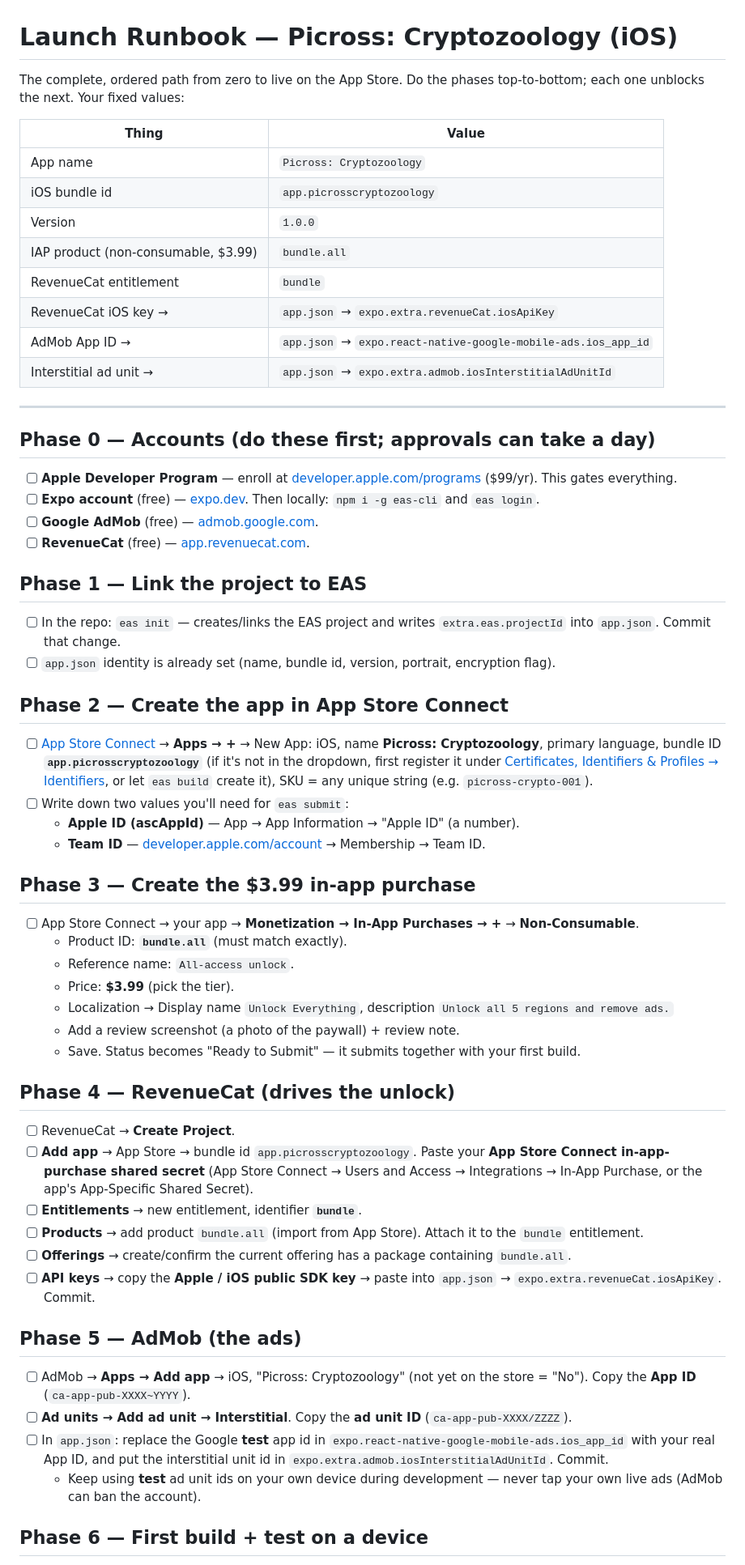
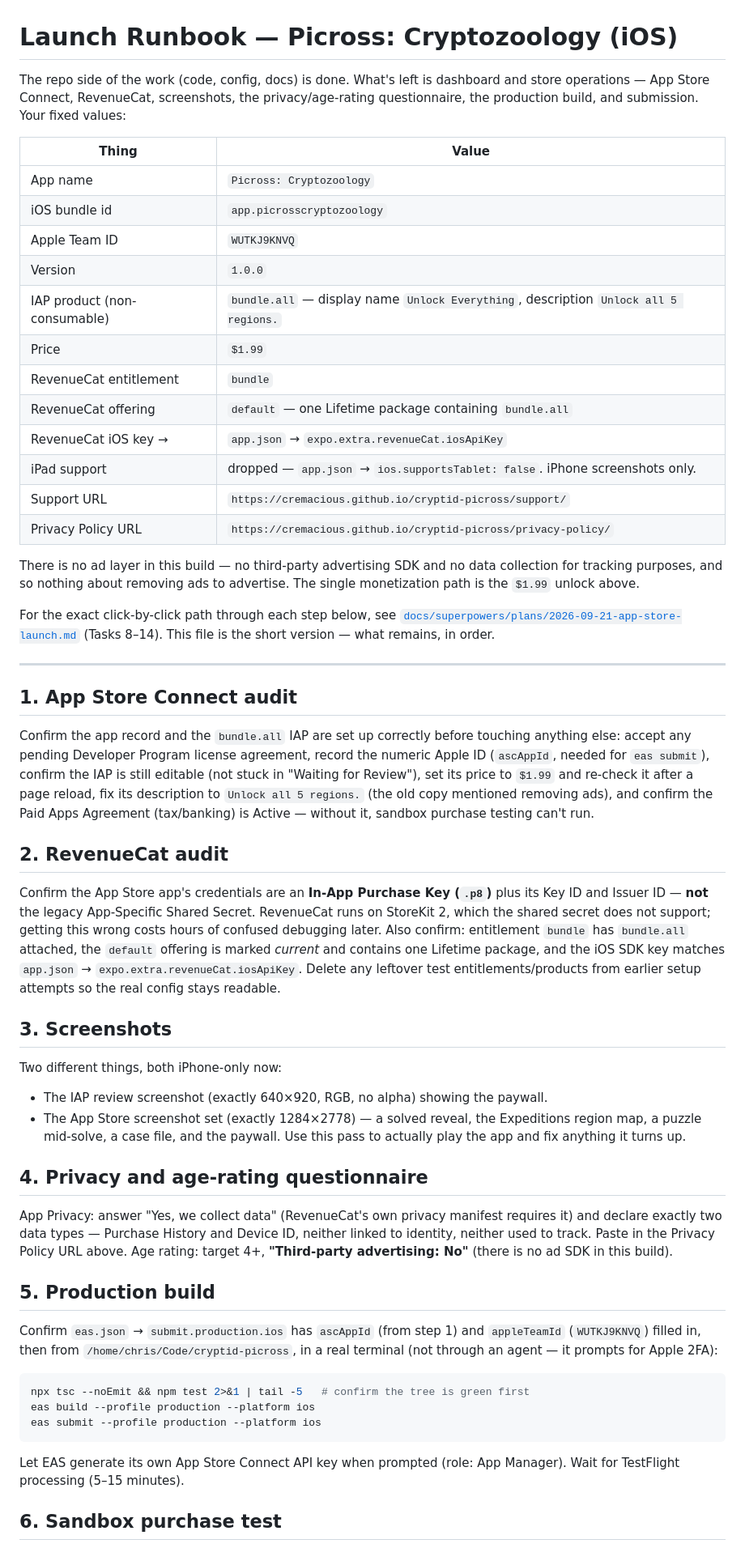
Before and after one commit to Cremacious/cryptid-picross, a Markdown page: docs/LAUNCH.md, the part around one of its changes. Shown at 81% size. Rendered like a GitHub page.

````diff
--- a/docs/LAUNCH.md
+++ b/docs/LAUNCH.md
@@ -1,65 +1,82 @@
 # Launch Runbook — Picross: Cryptozoology (iOS)
 
-The complete, ordered path from zero to live on the App Store. Do the phases top-to-bottom;
-each one unblocks the next. Your fixed values:
+The repo side of the work (code, config, docs) is done. What's left is dashboard and store
+operations — App Store Connect, RevenueCat, screenshots, the privacy/age-rating questionnaire,
+the production build, and submission. Your fixed values:
 
 | Thing | Value |
 |---|---|
 | App name | `Picross: Cryptozoology` |
 | iOS bundle id | `app.picrosscryptozoology` |
+| Apple Team ID | `WUTKJ9KNVQ` |
 | Version | `1.0.0` |
-| IAP product (non-consumable, $3.99) | `bundle.all` |
+| IAP product (non-consumable) | `bundle.all` — display name `Unlock Everything`, description `Unlock all 5 regions.` |
+| Price | `$1.99` |
 | RevenueCat entitlement | `bundle` |
+| RevenueCat offering | `default` — one Lifetime package containing `bundle.all` |
 | RevenueCat iOS key → | `app.json` → `expo.extra.revenueCat.iosApiKey` |
-| AdMob App ID → | `app.json` → `expo.react-native-google-mobile-ads.ios_app_id` |
-| Interstitial ad unit → | `app.json` → `expo.extra.admob.iosInterstitialAdUnitId` |
+| iPad support | dropped — `app.json` → `ios.supportsTablet: false`. iPhone screenshots only. |
+| Support URL | `https://cremacious.github.io/cryptid-picross/support/` |
+| Privacy Policy URL | `https://cremacious.github.io/cryptid-picross/privacy-policy/` |
+
+There is no ad layer in this build — no third-party advertising SDK and no data collection for
+tracking purposes, and so nothing about removing ads to advertise. The single monetization path
+is the `$1.99` unlock above.
+
+For the exact click-by-click path through each step below, see
+[`docs/superpowers/plans/2026-09-21-app-store-launch.md`](superpowers/plans/2026-09-21-app-store-launch.md)
+(Tasks 8–14). This file is the short version — what remains, in order.
 
 ---
 
-## Phase 0 — Accounts (do these first; approvals can take a day)
+## 1. App Store Connect audit
 
-- [ ] **Apple Developer Program** — enroll at [developer.apple.com/programs](https://developer.apple.com/programs/) ($99/yr). This gates everything.
-- [ ] **Expo account** (free) — [expo.dev](https://expo.dev). Then locally: `npm i -g eas-cli` and `eas login`.
-- [ ] **Google AdMob** (free) — [admob.google.com](https://admob.google.com).
-- [ ] **RevenueCat** (free) — [app.revenuecat.com](https://app.revenuecat.com).
+Confirm the app record and the `bundle.all` IAP are set up correctly before touching anything
+else: accept any pending Developer Program license agreement, record the numeric Apple ID
+(`ascAppId`, needed for `eas submit`), confirm the IAP is still editable (not stuck in
+"Waiting for Review"), set its price to `$1.99` and re-check it after a page reload, fix its
+description to `Unlock all 5 regions.` (the old copy mentioned removing ads), and confirm the
+Paid Apps Agreement (tax/banking) is Active — without it, sandbox purchase testing can't run.
 
-## Phase 1 — Link the project to EAS
+## 2. RevenueCat audit
 
-- [ ] In the repo: `eas init` — creates/links the EAS project and writes `extra.eas.projectId` into `app.json`. Commit that change.
-- [ ] `app.json` identity is already set (name, bundle id, version, portrait, encryption flag).
+Confirm the App Store app's credentials are an **In-App Purchase Key (`.p8`)** plus its Key ID
+and Issuer ID — **not** the legacy App-Specific Shared Secret. RevenueCat runs on StoreKit 2,
+which the shared secret does not support; getting this wrong costs hours of confused debugging
+later. Also confirm: entitlement `bundle` has `bundle.all` attached, the `default` offering is
+marked *current* and contains one Lifetime package, and the iOS SDK key matches
+`app.json` → `expo.extra.revenueCat.iosApiKey`. Delete any leftover test entitlements/products
+from earlier setup attempts so the real config stays readable.
 
-## Phase 2 — Create the app in App Store Connect
+## 3. Screenshots
 
-- [ ] [App Store Connect](https://appstoreconnect.apple.com) → **Apps → +** → New App: iOS, name **Picross: Cryptozoology**, primary language, bundle ID **`app.picrosscryptozoology`** (if it's not in the dropdown, first register it under [Certificates, Identifiers & Profiles → Identifiers](https://developer.apple.com/account/resources/identifiers/list), or let `eas build` create it), SKU = any unique string (e.g. `picross-crypto-001`).
-- [ ] Write down two values you'll need for `eas submit`:
-  - **Apple ID (ascAppId)** — App → App Information → "Apple ID" (a number).
-  - **Team ID** — [developer.apple.com/account](https://developer.apple.com/account) → Membership → Team ID.
+Two different things, both iPhone-only now:
+- The IAP review screenshot (exactly 640×920, RGB, no alpha) showing the paywall.
+- The App Store screenshot set (exactly 1284×2778) — a solved reveal, the Expeditions region
+  map, a puzzle mid-solve, a case file, and the paywall. Use this pass to actually play the
+  app and fix anything it turns up.
 
-## Phase 3 — Create the $3.99 in-app purchase
+## 4. Privacy and age-rating questionnaire
 
-- [ ] App Store Connect → your app → **Monetization → In-App Purchases → +** → **Non-Consumable**.
-  - Product ID: **`bundle.all`** (must match exactly).
-  - Reference name: `All-access unlock`.
-  - Price: **$3.99** (pick the tier).
-  - Localization → Display name `Unlock Everything`, description `Unlock all 5 regions and remove ads.`
-  - Add a review screenshot (a photo of the paywall) + review note.
-  - Save. Status becomes "Ready to Submit" — it submits together with your first build.
+App Privacy: answer "Yes, we collect data" (RevenueCat's own privacy manifest requires it) and
+declare exactly two data types — Purchase History and Device ID, neither linked to identity,
+neither used to track. Paste in the Privacy Policy URL above. Age rating: target 4+,
+**"Third-party advertising: No"** (there is no ad SDK in this build).
 
-## Phase 4 — RevenueCat (drives the unlock)
+## 5. Production build
 
-- [ ] RevenueCat → **Create Project**.
-- [ ] **Add app** → App Store → bundle id `app.picrosscryptozoology`. Paste your **App Store Connect in-app-purchase shared secret** (App Store Connect → Users and Access → Integrations → In-App Purchase, or the app's App-Specific Shared Secret).
-- [ ] **Entitlements** → new entitlement, identifier **`bundle`**.
-- [ ] **Products** → add product `bundle.all` (import from App Store). Attach it to the `bundle` entitlement.
-- [ ] **Offerings** → create/confirm the current offering has a package containing `bundle.all`.
-- [ ] **API keys** → copy the **Apple / iOS public SDK key** → paste into `app.json` → `expo.extra.revenueCat.iosApiKey`. Commit.
+Confirm `eas.json` → `submit.production.ios` has `ascAppId` (from step 1) and `appleTeamId`
+(`WUTKJ9KNVQ`) filled in, then from `/home/chris/Code/cryptid-picross`, in a real terminal (not
+through an agent — it prompts for Apple 2FA):
 
-## Phase 5 — AdMob (the ads)
+```bash
+npx tsc --noEmit && npm test 2>&1 | tail -5   # confirm the tree is green first
+eas build --profile production --platform ios
+eas submit --profile production --platform ios
+```
 
-- [ ] AdMob → **Apps → Add app** → iOS, "Picross: Cryptozoology" (not yet on the store = "No"). Copy the **App ID** (`ca-app-pub-XXXX~YYYY`).
-- [ ] **Ad units → Add ad unit → Interstitial**. Copy the **ad unit ID** (`ca-app-pub-XXXX/ZZZZ`).
-- [ ] In `app.json`: replace the Google **test** app id in `expo.react-native-google-mobile-ads.ios_app_id` with your real App ID, and put the interstitial unit id in `expo.extra.admob.iosInterstitialAdUnitId`. Commit.
-  - Keep using **test** ad unit ids on your own device during development — never tap your own live ads (AdMob can ban the account).
+Let EAS generate its own App Store Connect API key when prompted (role: App Manager). Wait for
+TestFlight processing (5–15 minutes).
 
-## Phase 6 — First build + test on a device
+## 6. Sandbox purchase test
 
````
Also changed, not shown: other parts of docs/LAUNCH.md (+17 -25 lines), docs/EAS_BUILD.md (+1 -1 lines), docs/app-store-listing.md (+15 -14 lines).
